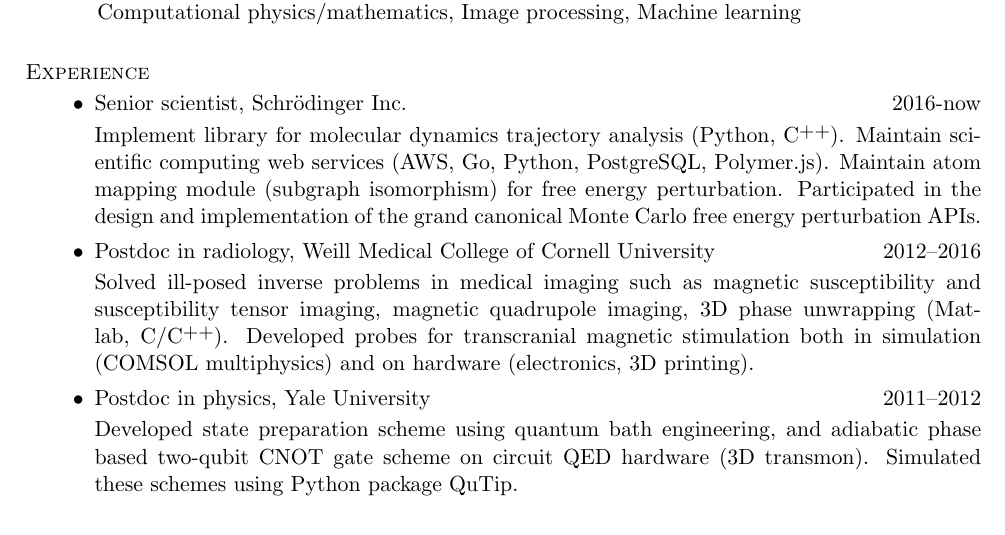
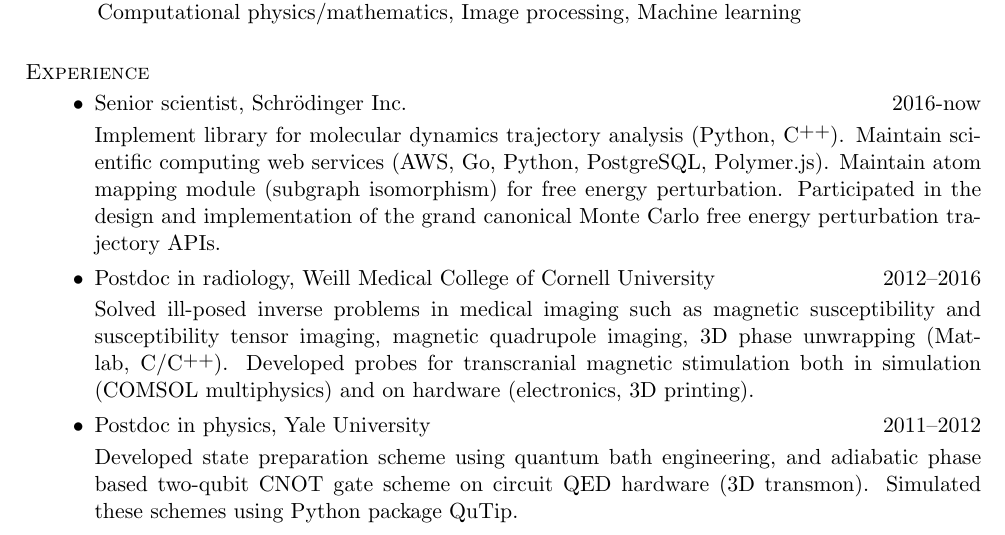
Before and after one commit to nosarthur/CV_resume, a LaTeX CV (base.tex): part of page 1 of 5, cut so that both start at the same text. Compiled offline with pdfLaTeX.

Commit message:
minor edit

```diff
--- a/base.tex
+++ b/base.tex
@@ -73,7 +73,7 @@
 Maintain scientific computing web services (AWS, Go, Python, PostgreSQL, Polymer.js).
 Maintain atom mapping module (subgraph isomorphism) for free energy perturbation.
 Participated in the design and implementation of the grand canonical Monte Carlo
-free energy perturbation APIs.
+free energy perturbation trajectory APIs.
 
 \item Postdoc in radiology, Weill Medical College of Cornell University \hfill 2012--2016
 
```
Also changed, not shown: DongZHOU_CV.pdf, DongZHOU_resume.pdf.
